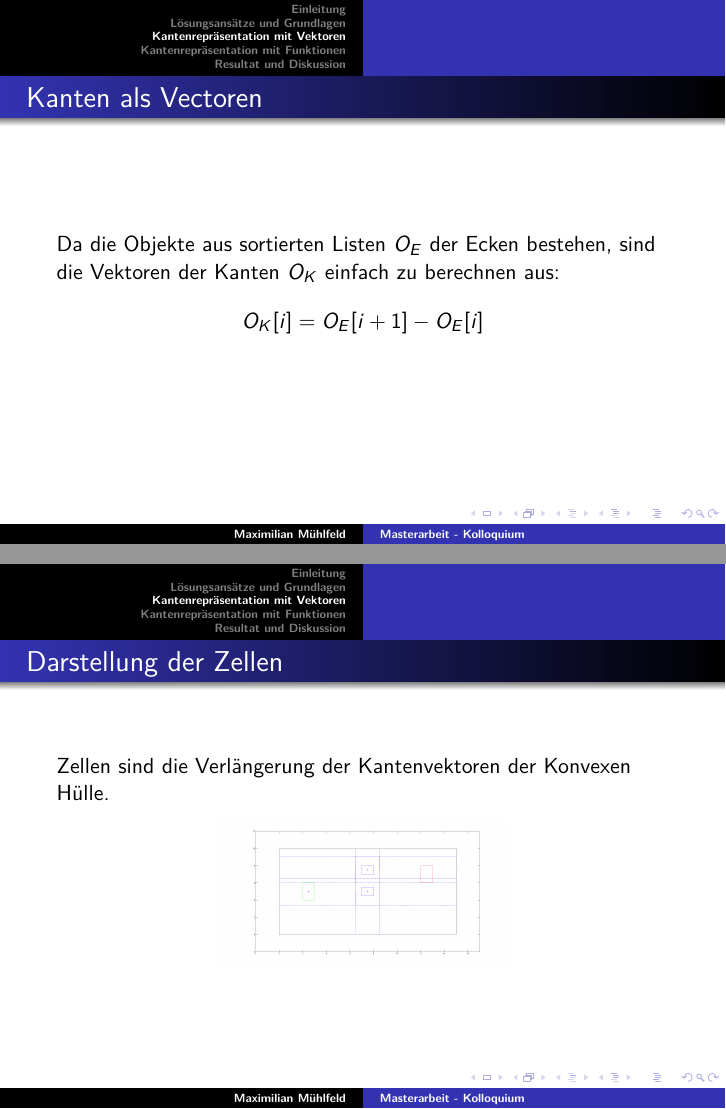
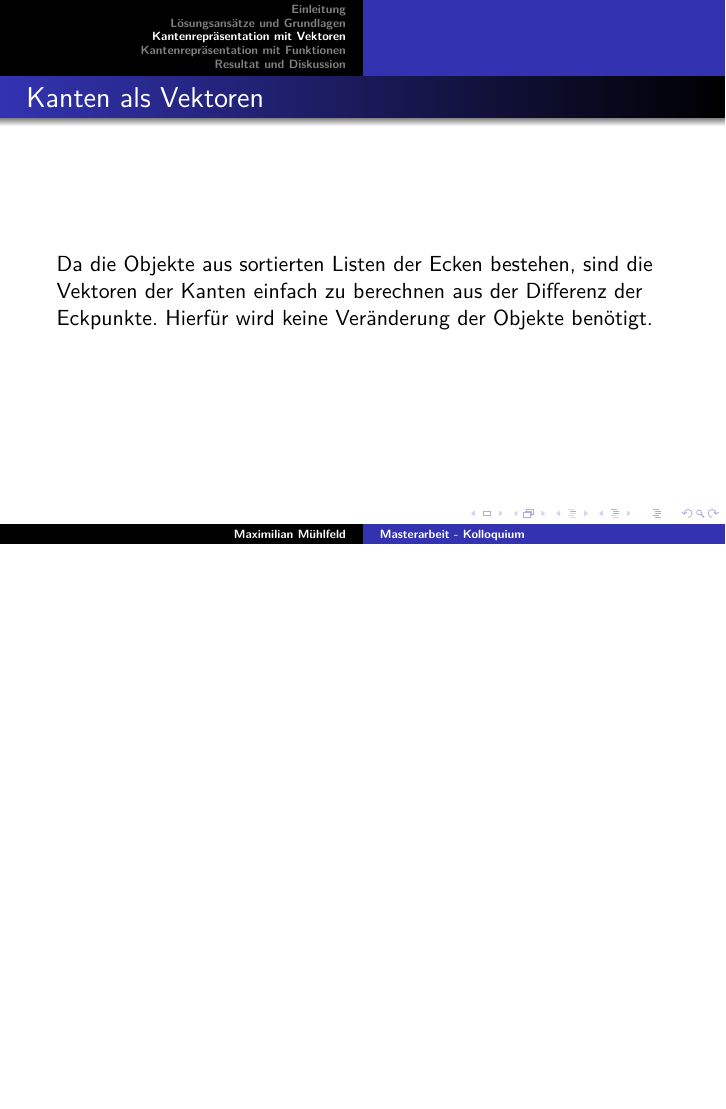
Before and after one commit to Maggistro/geometricRiddle, LaTeX slides (Collog/Thesis_Kollog.tex): pages 21 and 24 of 40 before the commit and page 20 of 38 after it, the two joined at a grey line, the shorter picture padded with empty space. Compiled offline with pdfLaTeX.

Commit message:
Final Version

```diff
--- a/Collog/Thesis_Kollog.tex
+++ b/Collog/Thesis_Kollog.tex
@@ -203,11 +203,8 @@ Wir fügen eine Einteilung des Raumes in Zellen hinzu, welche zwar die Menge an
 
 \section{Kantenrepräsentation mit Vektoren}
 \begin{frame}
-\frametitle{Kanten als Vectoren}
-Da die Objekte aus sortierten Listen $O_{E}$ der Ecken bestehen, sind die Vektoren der Kanten $O_{K}$ einfach zu berechnen aus:
-\begin{align*}
-O_{K}[i] = O_{E}[i+1] - O_{E}[i]
-\end{align*}
+\frametitle{Kanten als Vektoren}
+Da die Objekte aus sortierten Listen der Ecken bestehen, sind die Vektoren der Kanten einfach zu berechnen aus der Differenz der Eckpunkte. Hierfür wird keine Veränderung der Objekte benötigt.
 \end{frame}
 
 \begin{frame}
@@ -220,18 +217,18 @@ Aufstellen der Konvexen Hülle aus den Ecken des momentan bewegten Objektes und
 \end{figure}
 \end{frame}
 
+%\begin{frame}
+%\frametitle{Kollisionsberechnung mittels Konvexer Hülle II}
+%Der Vektor bestehend aus der Objektmitte als Aufpunkt und dem Richtungsvektor der Bewegung wird nun auf Schnittpunkte mit den Berechneten Vektoren der Konvexen Hüllen überprüft.
+%\begin{figure}
+%\centering
+%\includegraphics[scale=0.1]{../thesis/riddleWHull}
+%\end{figure}
+%\end{frame}
+
 \begin{frame}
 \frametitle{Kollisionsberechnung mittels Konvexer Hülle II}
 Der Vektor bestehend aus der Objektmitte als Aufpunkt und dem Richtungsvektor der Bewegung wird nun auf Schnittpunkte mit den Berechneten Vektoren der Konvexen Hüllen überprüft.
-\begin{figure}
-\centering
-\includegraphics[scale=0.1]{../thesis/riddleWHull}
-\end{figure}
-\end{frame}
-
-\begin{frame}
-\frametitle{Darstellung der Zellen}
-Zellen sind die Verlängerung der Kantenvektoren der Konvexen Hülle.\\
 \begin{figure}
 \centering
 \includegraphics[scale=0.1]{../thesis/riddle2HullCell}
```
Also changed, not shown: Collog/Thesis_Kollog.pdf, Collog/Thesis_Kollog.tex (16 more changed lines), 5 other files.
